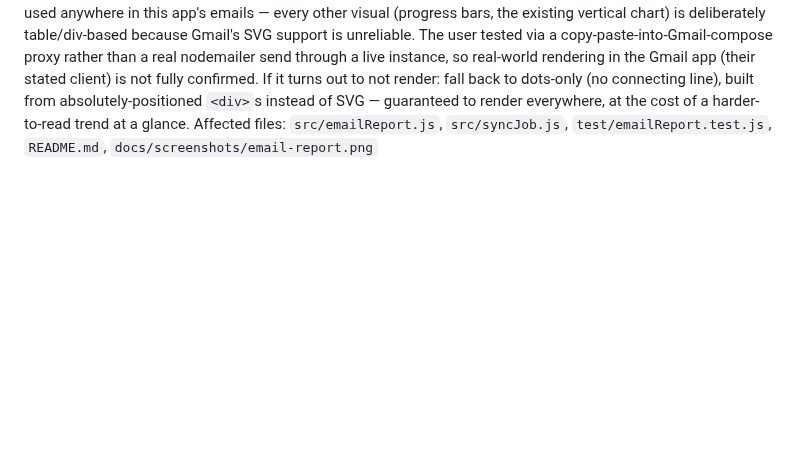
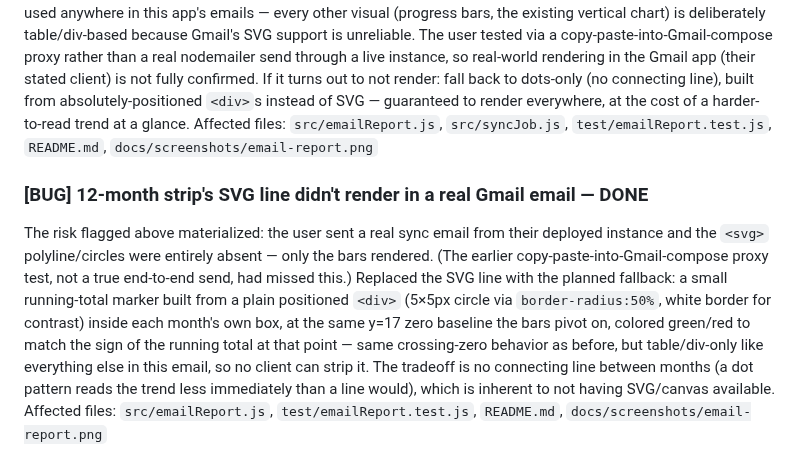
Before and after one commit to adambeltz2/actualbudget-sync, a Markdown page: backlog.md, the part around the change. GitHub-like rendering; blank space fills up the shorter version.

```diff
--- a/backlog.md
+++ b/backlog.md
@@ -604,3 +604,7 @@ Affected files: `package.json`, `package-lock.json`, `Dockerfile`, `CLAUDE.md`,
 Sketched as an interactive mockup and iterated with the user before building: a compact 12-month companion to the existing 3-month vertical Income vs Spend list (time running left-to-right instead of stacked top-to-bottom), with a cumulative running-total line overlaid on the bars. The user caught a real bug in the first mockup — the line was scaled to its own independent min/max range rather than sharing the bars' zero baseline, so it never visibly crossed zero even in a dataset where it should have. Fixed by anchoring the line's own scale to the same y=17 baseline the bars pivot on (separate scale factor from the bars' own, since cumulative totals run far larger than any single month's net, but the same zero reference), confirmed against a dataset that genuinely dips negative mid-window. Per-month micro-labels (that month's own net, then the rolling cumulative net) were added per a follow-up ask. `getRecentIncomeVsSpend({ months: 12 })` is now fetched once in `syncJob.js`; `buildReportHtml` derives both the 3-month vertical list (`.slice(-3)`) and the 12-month strip from that single array, and only renders the strip when more than 3 months of history exist (avoids a near-duplicate of the same few months for brand-new installs). `renderIncomeVsSpend12MoStrip()` in `emailReport.js` draws the bars as table cells (consistent with the rest of the email) and the line as inline SVG (polyline + circle markers, white halo behind the dark stroke for legibility over both bar colors).
 **Known risk, not yet resolved**: this is the first inline SVG used anywhere in this app's emails — every other visual (progress bars, the existing vertical chart) is deliberately table/div-based because Gmail's SVG support is unreliable. The user tested via a copy-paste-into-Gmail-compose proxy rather than a real nodemailer send through a live instance, so real-world rendering in the Gmail app (their stated client) is not fully confirmed. If it turns out to not render: fall back to dots-only (no connecting line), built from absolutely-positioned `<div>`s instead of SVG — guaranteed to render everywhere, at the cost of a harder-to-read trend at a glance.
 Affected files: `src/emailReport.js`, `src/syncJob.js`, `test/emailReport.test.js`, `README.md`, `docs/screenshots/email-report.png`
+
+### [BUG] 12-month strip's SVG line didn't render in a real Gmail email — DONE
+The risk flagged above materialized: the user sent a real sync email from their deployed instance and the `<svg>` polyline/circles were entirely absent — only the bars rendered. (The earlier copy-paste-into-Gmail-compose proxy test, not a true end-to-end send, had missed this.) Replaced the SVG line with the planned fallback: a small running-total marker built from a plain positioned `<div>` (5×5px circle via `border-radius:50%`, white border for contrast) inside each month's own box, at the same y=17 zero baseline the bars pivot on, colored green/red to match the sign of the running total at that point — same crossing-zero behavior as before, but table/div-only like everything else in this email, so no client can strip it. The tradeoff is no connecting line between months (a dot pattern reads the trend less immediately than a line would), which is inherent to not having SVG/canvas available.
+Affected files: `src/emailReport.js`, `test/emailReport.test.js`, `README.md`, `docs/screenshots/email-report.png`
```
Also changed, not shown: README.md (+1 -1 lines), docs/screenshots/email-report.png, 2 other files.
